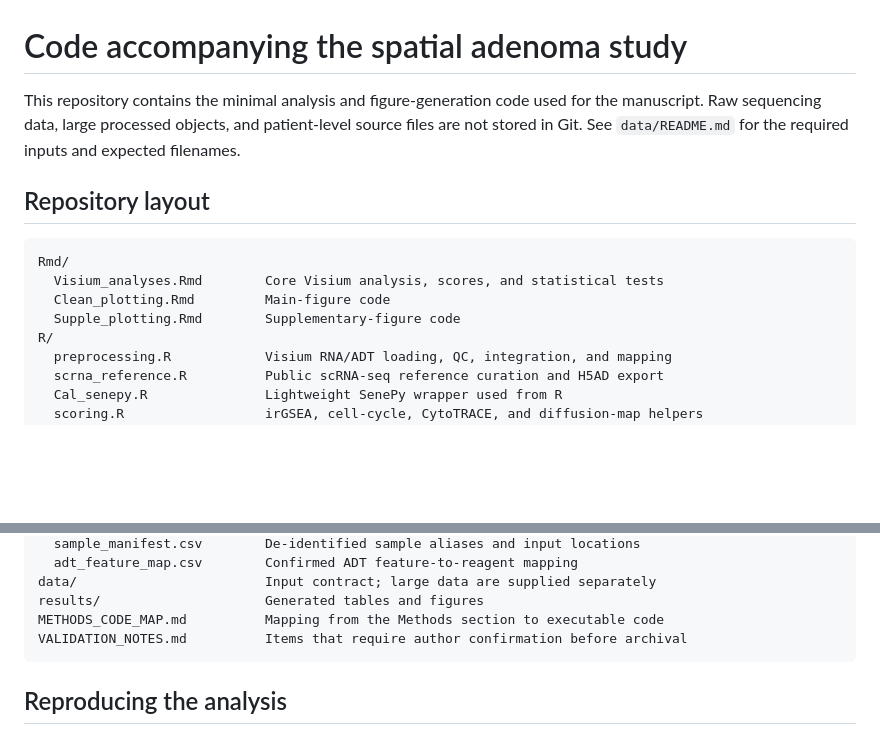
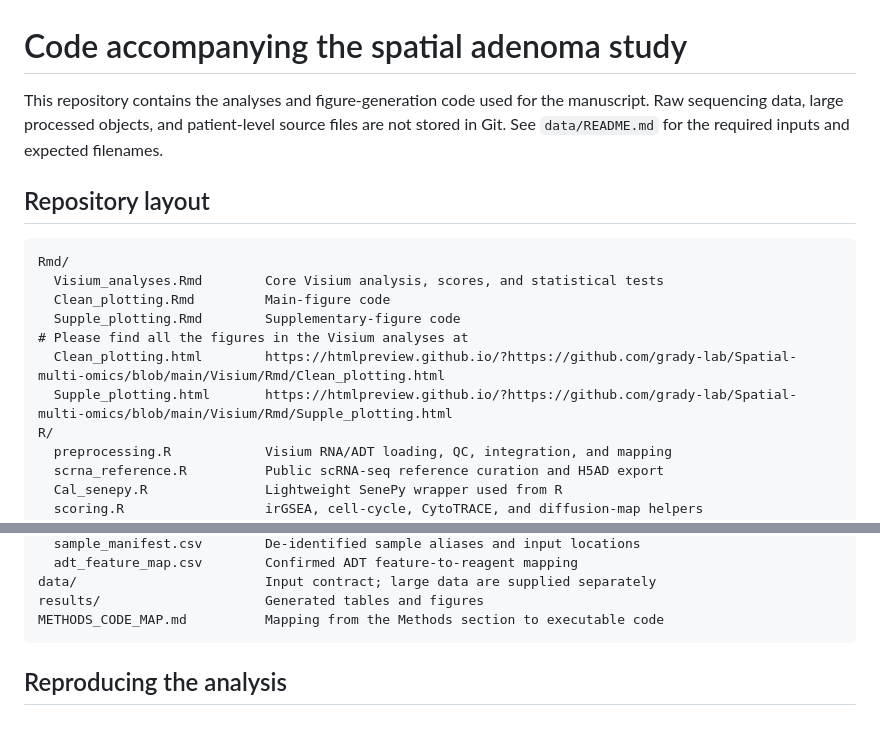
Before and after one commit to grady-lab/Spatial-multi-omics, a Markdown page: Visium/README.md, 2 parts joined by grey strips. Drawn GitHub-style; blank space fills up the shorter version.

Commit message:
Update README for html

````diff
--- a/Visium/README.md
+++ b/Visium/README.md
@@ -1,6 +1,6 @@
 # Code accompanying the spatial adenoma study
 
-This repository contains the minimal analysis and figure-generation code used for the manuscript. Raw sequencing data, large processed objects, and patient-level source files are not stored in Git. See `data/README.md` for the required inputs and expected filenames.
+This repository contains the analyses and figure-generation code used for the manuscript. Raw sequencing data, large processed objects, and patient-level source files are not stored in Git. See `data/README.md` for the required inputs and expected filenames.
 
 ## Repository layout
 
@@ -9,6 +9,9 @@ Rmd/
   Visium_analyses.Rmd        Core Visium analysis, scores, and statistical tests
   Clean_plotting.Rmd         Main-figure code
   Supple_plotting.Rmd        Supplementary-figure code
+# Please find all the figures in the Visium analyses at
+  Clean_plotting.html        https://htmlpreview.github.io/?https://github.com/grady-lab/Spatial-multi-omics/blob/main/Visium/Rmd/Clean_plotting.html
+  Supple_plotting.html       https://htmlpreview.github.io/?https://github.com/grady-lab/Spatial-multi-omics/blob/main/Visium/Rmd/Supple_plotting.html
 R/
   preprocessing.R            Visium RNA/ADT loading, QC, integration, and mapping
   scrna_reference.R          Public scRNA-seq reference curation and H5AD export
@@ -26,7 +29,6 @@ config/
 data/                        Input contract; large data are supplied separately
 results/                     Generated tables and figures
 METHODS_CODE_MAP.md          Mapping from the Methods section to executable code
-VALIDATION_NOTES.md          Items that require author confirmation before archival
 ```
 
 ## Reproducing the analysis
````
